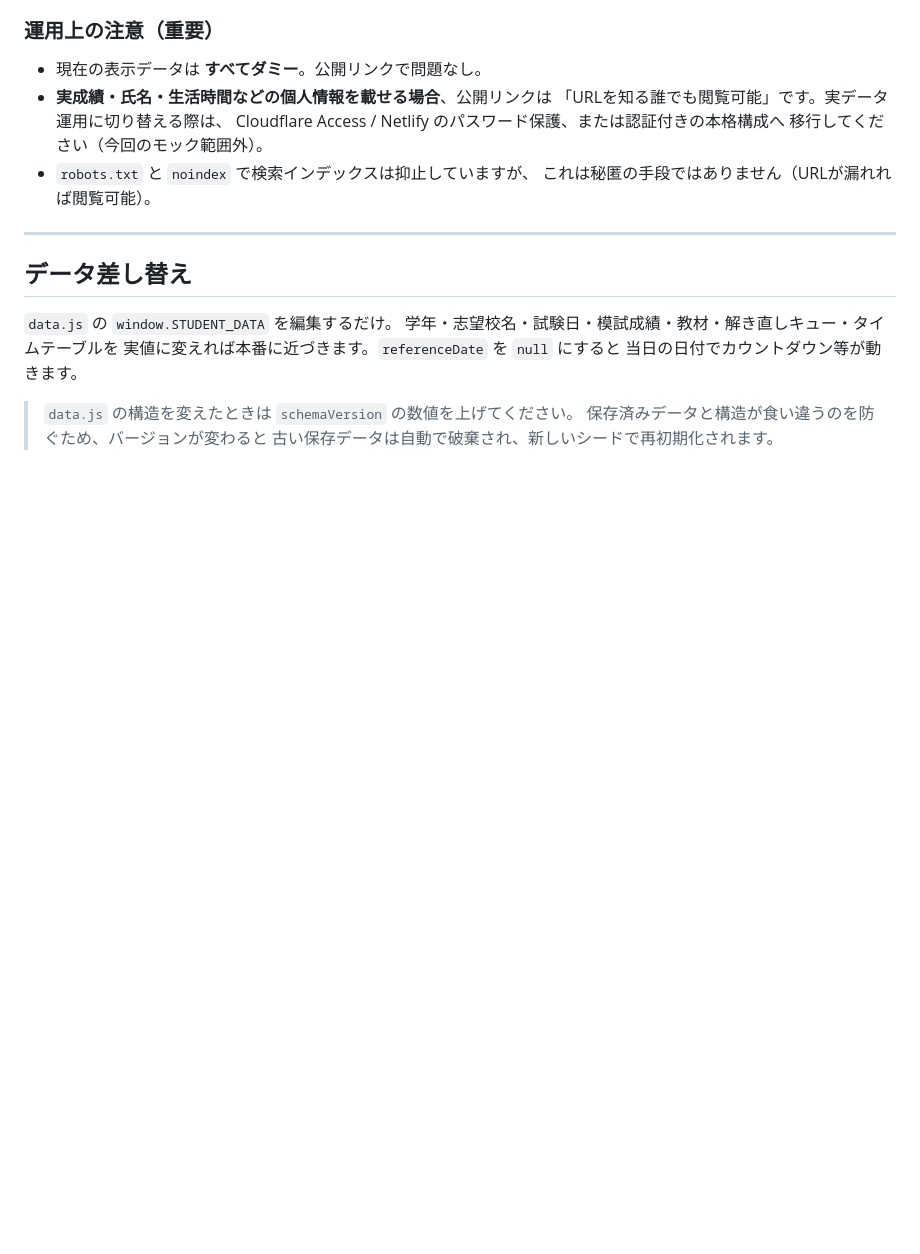
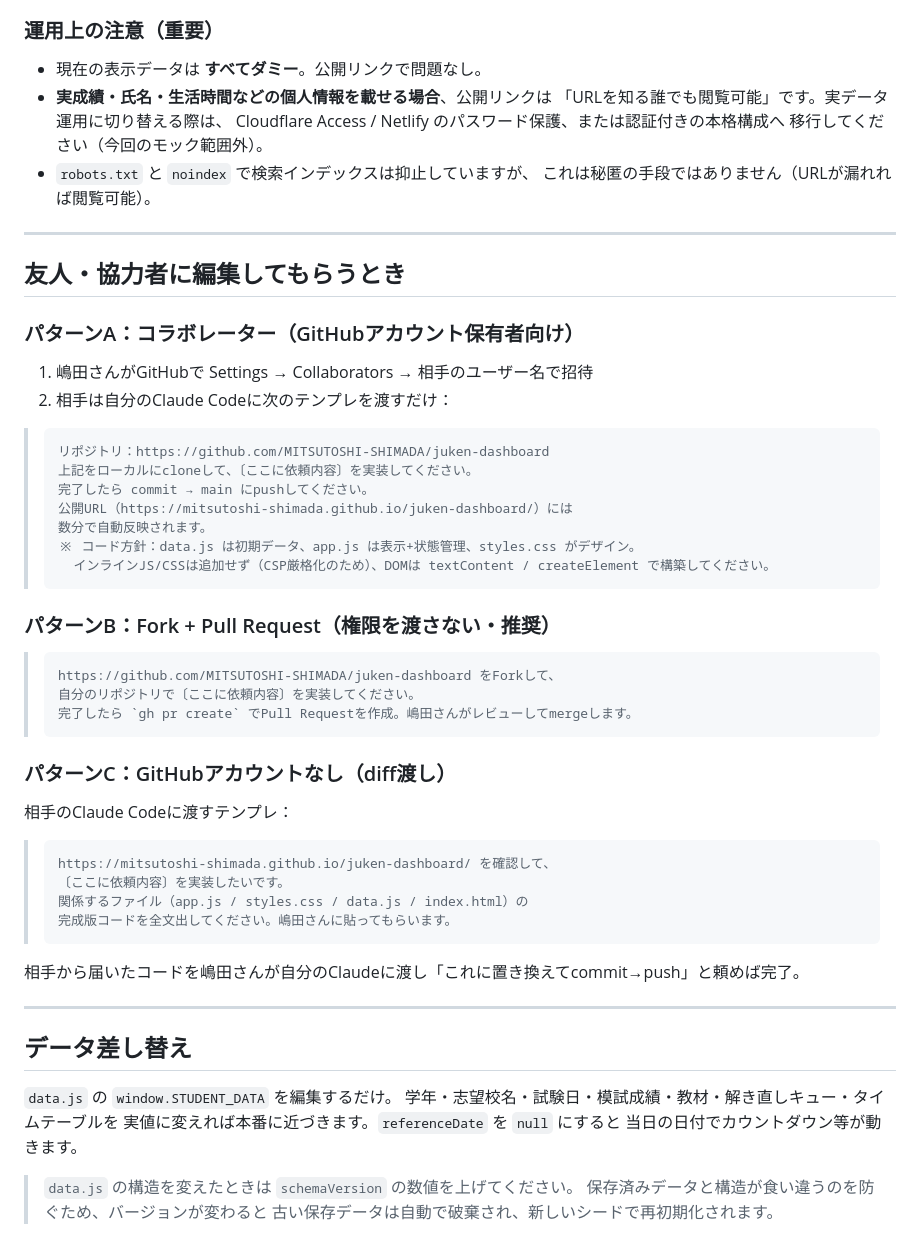
Before and after one commit to MITSUTOSHI-SHIMADA/juken-dashboard, a Markdown page: README.md, the part around the change. GitHub-like rendering; blank space fills up the shorter version.

Commit message:
友人・協力者に編集してもらう3パターンの依頼テンプレートをREADMEに追加
Co-Authored-By: Claude Opus 4.7 <noreply@anthropic.com>

````diff
--- a/README.md
+++ b/README.md
@@ -119,6 +119,41 @@ node .preview-server.js   # → http://localhost:4173
 
 ---
 
+## 友人・協力者に編集してもらうとき
+
+### パターンA：コラボレーター（GitHubアカウント保有者向け）
+1. 嶋田さんがGitHubで Settings → Collaborators → 相手のユーザー名で招待
+2. 相手は自分のClaude Codeに次のテンプレを渡すだけ：
+
+> ```
+> リポジトリ：https://github.com/MITSUTOSHI-SHIMADA/juken-dashboard
+> 上記をローカルにcloneして、〔ここに依頼内容〕を実装してください。
+> 完了したら commit → main にpushしてください。
+> 公開URL（https://mitsutoshi-shimada.github.io/juken-dashboard/）には
+> 数分で自動反映されます。
+> ※ コード方針：data.js は初期データ、app.js は表示+状態管理、styles.css がデザイン。
+>   インラインJS/CSSは追加せず（CSP厳格化のため）、DOMは textContent / createElement で構築してください。
+> ```
+
+### パターンB：Fork + Pull Request（権限を渡さない・推奨）
+> ```
+> https://github.com/MITSUTOSHI-SHIMADA/juken-dashboard をForkして、
+> 自分のリポジトリで〔ここに依頼内容〕を実装してください。
+> 完了したら `gh pr create` でPull Requestを作成。嶋田さんがレビューしてmergeします。
+> ```
+
+### パターンC：GitHubアカウントなし（diff渡し）
+相手のClaude Codeに渡すテンプレ：
+> ```
+> https://mitsutoshi-shimada.github.io/juken-dashboard/ を確認して、
+> 〔ここに依頼内容〕を実装したいです。
+> 関係するファイル（app.js / styles.css / data.js / index.html）の
+> 完成版コードを全文出してください。嶋田さんに貼ってもらいます。
+> ```
+相手から届いたコードを嶋田さんが自分のClaudeに渡し「これに置き換えてcommit→push」と頼めば完了。
+
+---
+
 ## データ差し替え
 
 `data.js` の `window.STUDENT_DATA` を編集するだけ。
````
